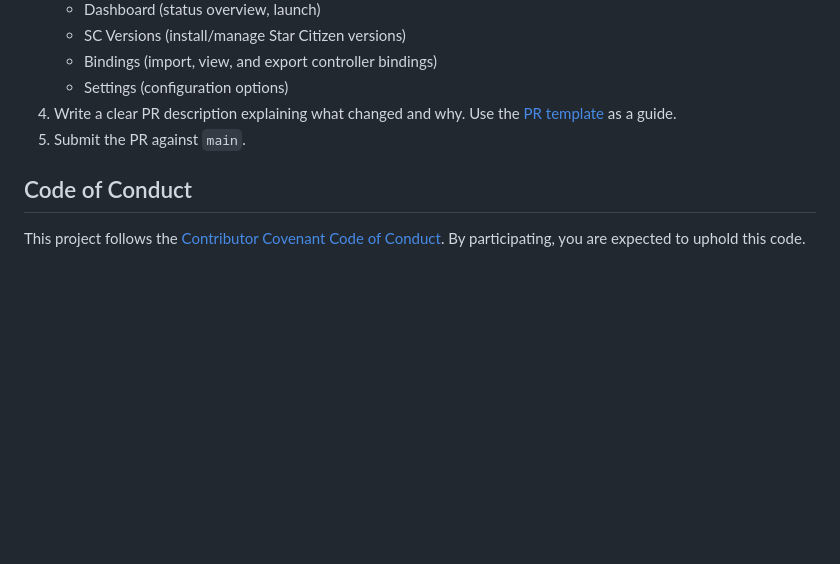
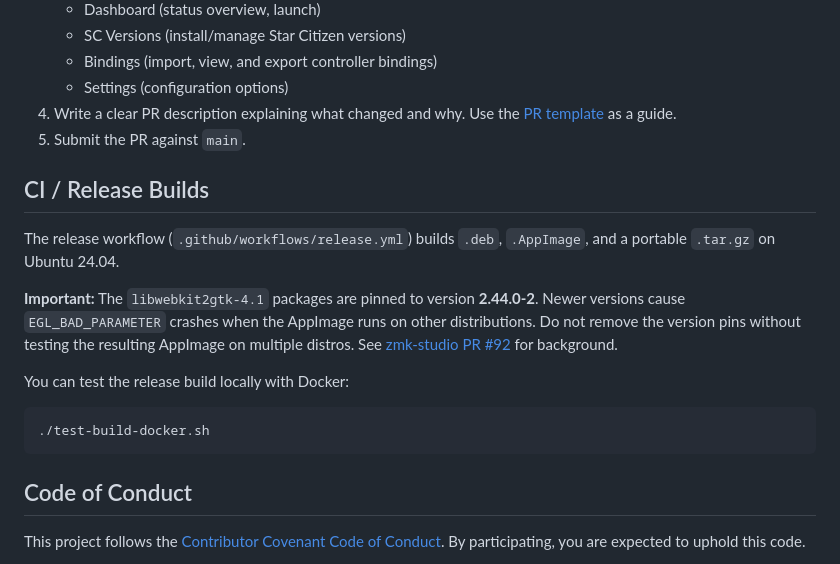
Before and after one commit to TomRhodan/star-control, a Markdown page: CONTRIBUTING.md, the part around the change. GitHub-like rendering; blank space fills up the shorter version.

Commit message:
docs: document WebKit version pinning requirement in CONTRIBUTING.md
Add CI / Release Builds section explaining why libwebkit2gtk is pinned
to 2.44.0-2 and how to test release builds locally with Docker.

Co-Authored-By: Claude Opus 4.6 <noreply@anthropic.com>

````diff
--- a/CONTRIBUTING.md
+++ b/CONTRIBUTING.md
@@ -112,6 +112,18 @@ Please use our [GitHub Issue Templates](https://github.com/TomRhodan/star-contro
 4. Write a clear PR description explaining what changed and why. Use the [PR template](.github/PULL_REQUEST_TEMPLATE.md) as a guide.
 5. Submit the PR against `main`.
 
+## CI / Release Builds
+
+The release workflow (`.github/workflows/release.yml`) builds `.deb`, `.AppImage`, and a portable `.tar.gz` on Ubuntu 24.04.
+
+**Important:** The `libwebkit2gtk-4.1` packages are pinned to version **2.44.0-2**. Newer versions cause `EGL_BAD_PARAMETER` crashes when the AppImage runs on other distributions. Do not remove the version pins without testing the resulting AppImage on multiple distros. See [zmk-studio PR #92](https://github.com/zmkfirmware/zmk-studio/pull/92) for background.
+
+You can test the release build locally with Docker:
+
+```bash
+./test-build-docker.sh
+```
+
 ## Code of Conduct
 
 This project follows the [Contributor Covenant Code of Conduct](CODE_OF_CONDUCT.md). By participating, you are expected to uphold this code.
````
